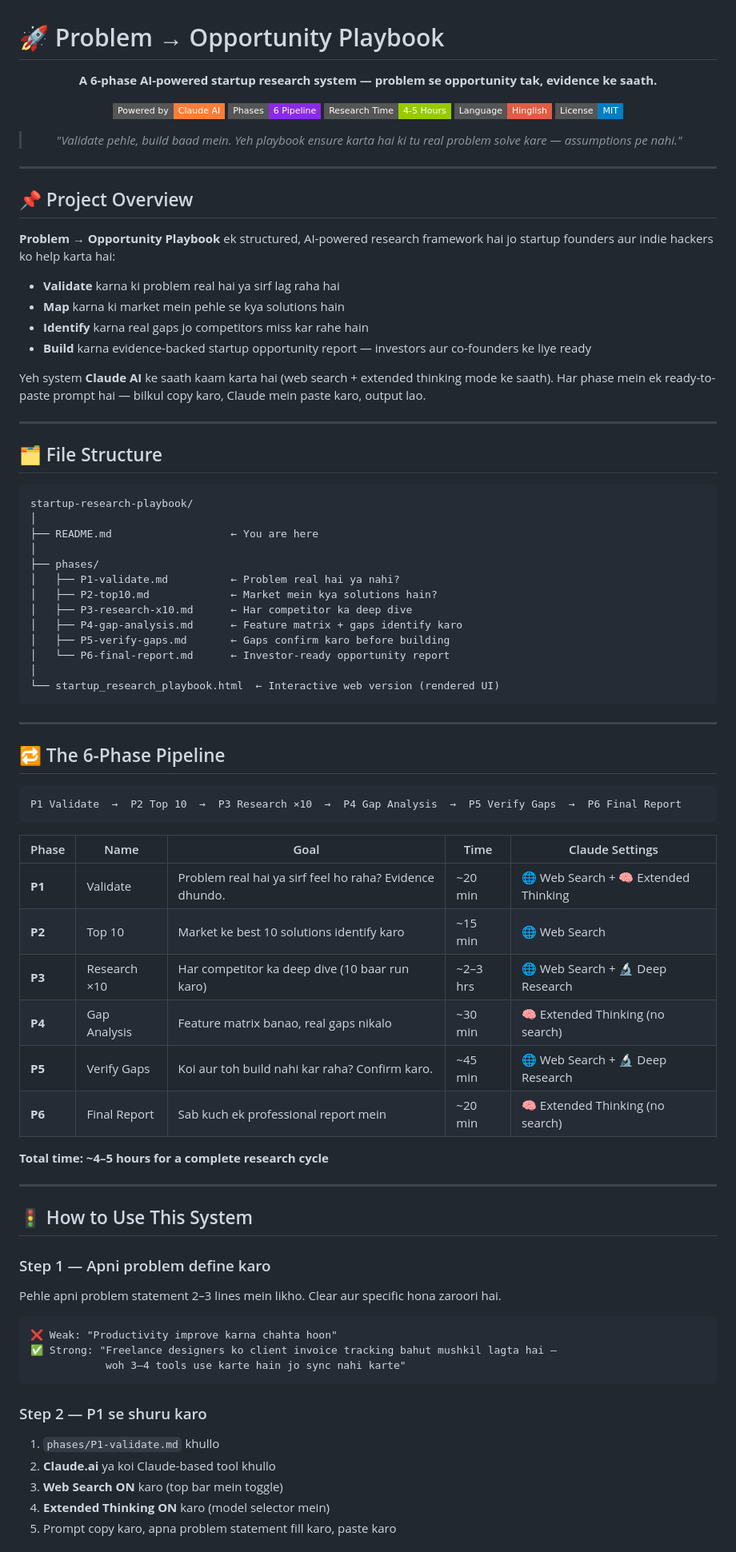
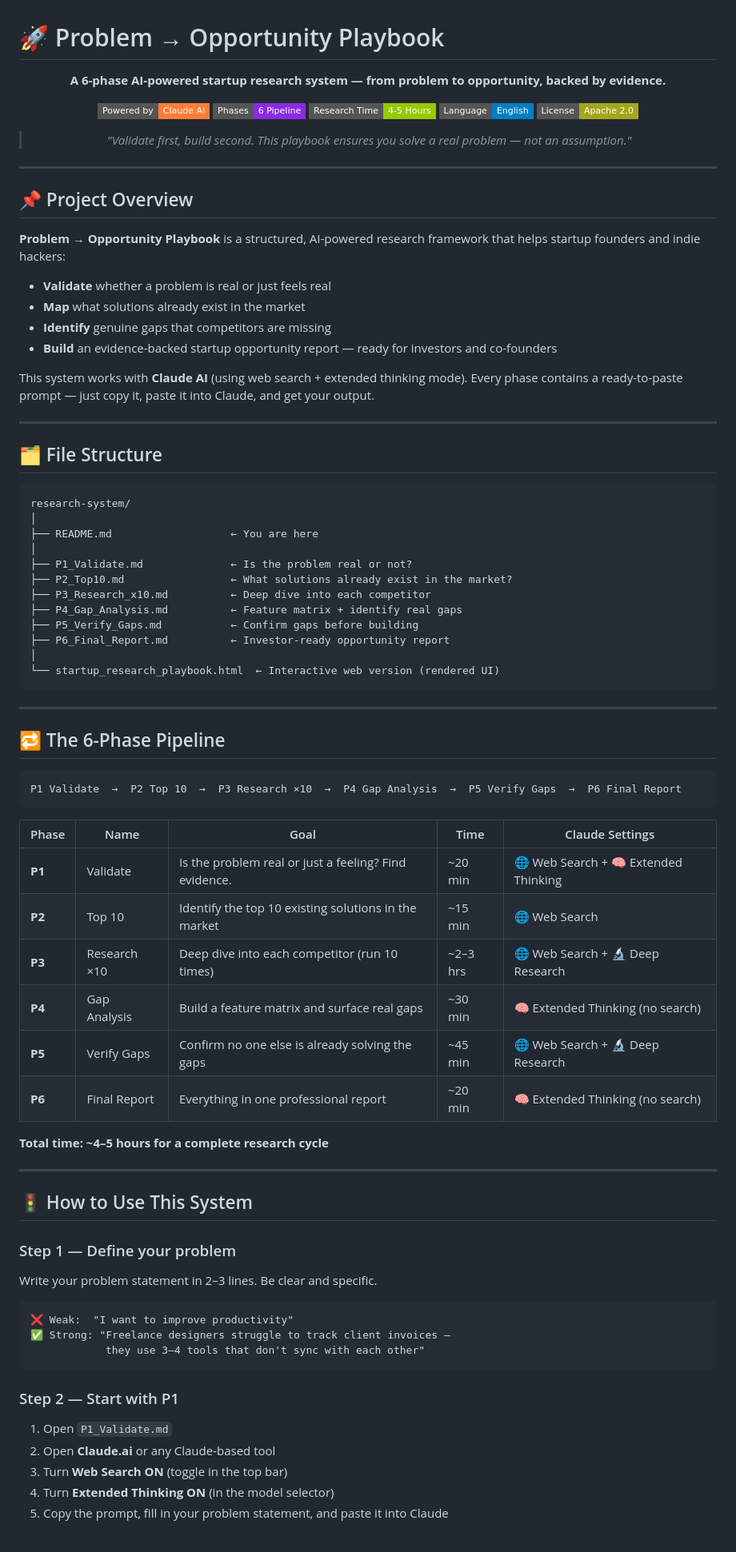
Before and after one commit to Niss54/research-system, a Markdown page: README.md, the part around one of its changes. Shown at 80% size. GitHub-like rendering; badges without logos.

````diff
--- a/README.md
+++ b/README.md
@@ -2,15 +2,15 @@
 
 <div align="center">
 
-**A 6-phase AI-powered startup research system — problem se opportunity tak, evidence ke saath.**
+**A 6-phase AI-powered startup research system — from problem to opportunity, backed by evidence.**
 
 ![Claude AI](https://img.shields.io/badge/Powered%20by-Claude%20AI-orange?style=flat-square&logo=anthropic)
 ![Phases](https://img.shields.io/badge/Phases-6%20Pipeline-blueviolet?style=flat-square)
 ![Research Time](https://img.shields.io/badge/Research%20Time-4--5%20Hours-green?style=flat-square)
-![Language](https://img.shields.io/badge/Language-Hinglish-red?style=flat-square)
-![License](https://img.shields.io/badge/License-MIT-blue?style=flat-square)
+![Language](https://img.shields.io/badge/Language-English-blue?style=flat-square)
+![License](https://img.shields.io/badge/License-Apache%202.0-yellowgreen?style=flat-square)
 
-> *"Validate pehle, build baad mein. Yeh playbook ensure karta hai ki tu real problem solve kare — assumptions pe nahi."*
+> *"Validate first, build second. This playbook ensures you solve a real problem — not an assumption."*
 
 </div>
 
@@ -18,31 +18,30 @@
 
 ## 📌 Project Overview
 
-**Problem → Opportunity Playbook** ek structured, AI-powered research framework hai jo startup founders aur indie hackers ko help karta hai:
+**Problem → Opportunity Playbook** is a structured, AI-powered research framework that helps startup founders and indie hackers:
 
-- **Validate** karna ki problem real hai ya sirf lag raha hai
-- **Map** karna ki market mein pehle se kya solutions hain
-- **Identify** karna real gaps jo competitors miss kar rahe hain
-- **Build** karna evidence-backed startup opportunity report — investors aur co-founders ke liye ready
+- **Validate** whether a problem is real or just feels real
+- **Map** what solutions already exist in the market
+- **Identify** genuine gaps that competitors are missing
+- **Build** an evidence-backed startup opportunity report — ready for investors and co-founders
 
-Yeh system **Claude AI** ke saath kaam karta hai (web search + extended thinking mode ke saath). Har phase mein ek ready-to-paste prompt hai — bilkul copy karo, Claude mein paste karo, output lao.
+This system works with **Claude AI** (using web search + extended thinking mode). Every phase contains a ready-to-paste prompt — just copy it, paste it into Claude, and get your output.
 
 ---
 
 ## 🗂️ File Structure
 
 ```
-startup-research-playbook/
+research-system/
 │
 ├── README.md                   ← You are here
 │
-├── phases/
-│   ├── P1-validate.md          ← Problem real hai ya nahi?
-│   ├── P2-top10.md             ← Market mein kya solutions hain?
-│   ├── P3-research-x10.md      ← Har competitor ka deep dive
-│   ├── P4-gap-analysis.md      ← Feature matrix + gaps identify karo
-│   ├── P5-verify-gaps.md       ← Gaps confirm karo before building
-│   └── P6-final-report.md      ← Investor-ready opportunity report
+├── P1_Validate.md              ← Is the problem real or not?
+├── P2_Top10.md                 ← What solutions already exist in the market?
+├── P3_Research_x10.md          ← Deep dive into each competitor
+├── P4_Gap_Analysis.md          ← Feature matrix + identify real gaps
+├── P5_Verify_Gaps.md           ← Confirm gaps before building
+├── P6_Final_Report.md          ← Investor-ready opportunity report
 │
 └── startup_research_playbook.html  ← Interactive web version (rendered UI)
 ```
@@ -57,12 +56,12 @@ P1 Validate  →  P2 Top 10  →  P3 Research ×10  →  P4 Gap Analysis  →  P
 
 | Phase | Name | Goal | Time | Claude Settings |
 |-------|------|------|------|-----------------|
-| **P1** | Validate | Problem real hai ya sirf feel ho raha? Evidence dhundo. | ~20 min | 🌐 Web Search + 🧠 Extended Thinking |
-| **P2** | Top 10 | Market ke best 10 solutions identify karo | ~15 min | 🌐 Web Search |
-| **P3** | Research ×10 | Har competitor ka deep dive (10 baar run karo) | ~2–3 hrs | 🌐 Web Search + 🔬 Deep Research |
-| **P4** | Gap Analysis | Feature matrix banao, real gaps nikalo | ~30 min | 🧠 Extended Thinking (no search) |
-| **P5** | Verify Gaps | Koi aur toh build nahi kar raha? Confirm karo. | ~45 min | 🌐 Web Search + 🔬 Deep Research |
-| **P6** | Final Report | Sab kuch ek professional report mein | ~20 min | 🧠 Extended Thinking (no search) |
+| **P1** | Validate | Is the problem real or just a feeling? Find evidence. | ~20 min | 🌐 Web Search + 🧠 Extended Thinking |
+| **P2** | Top 10 | Identify the top 10 existing solutions in the market | ~15 min | 🌐 Web Search |
+| **P3** | Research ×10 | Deep dive into each competitor (run 10 times) | ~2–3 hrs | 🌐 Web Search + 🔬 Deep Research |
+| **P4** | Gap Analysis | Build a feature matrix and surface real gaps | ~30 min | 🧠 Extended Thinking (no search) |
+| **P5** | Verify Gaps | Confirm no one else is already solving the gaps | ~45 min | 🌐 Web Search + 🔬 Deep Research |
+| **P6** | Final Report | Everything in one professional report | ~20 min | 🧠 Extended Thinking (no search) |
 
 **Total time: ~4–5 hours for a complete research cycle**
 
@@ -70,19 +69,19 @@ P1 Validate  →  P2 Top 10  →  P3 Research ×10  →  P4 Gap Analysis  →  P
 
 ## 🚦 How to Use This System
 
-### Step 1 — Apni problem define karo
-Pehle apni problem statement 2–3 lines mein likho. Clear aur specific hona zaroori hai.
+### Step 1 — Define your problem
+Write your problem statement in 2–3 lines. Be clear and specific.
 
 ```
-❌ Weak: "Productivity improve karna chahta hoon"
-✅ Strong: "Freelance designers ko client invoice tracking bahut mushkil lagta hai —
-            woh 3–4 tools use karte hain jo sync nahi karte"
+❌ Weak:  "I want to improve productivity"
+✅ Strong: "Freelance designers struggle to track client invoices —
+            they use 3–4 tools that don't sync with each other"
 ```
 
-### Step 2 — P1 se shuru karo
-1. `phases/P1-validate.md` khullo
-2. **Claude.ai** ya koi Claude-based tool khullo
-3. **Web Search ON** karo (top bar mein toggle)
-4. **Extended Thinking ON** karo (model selector mein)
-5. Prompt copy karo, apna problem statement fill karo, paste karo
+### Step 2 — Start with P1
+1. Open `P1_Validate.md`
+2. Open **Claude.ai** or any Claude-based tool
+3. Turn **Web Search ON** (toggle in the top bar)
+4. Turn **Extended Thinking ON** (in the model selector)
+5. Copy the prompt, fill in your problem statement, and paste it into Claude
 
````
Also changed, not shown: other parts of README.md (+94 -93 lines).
